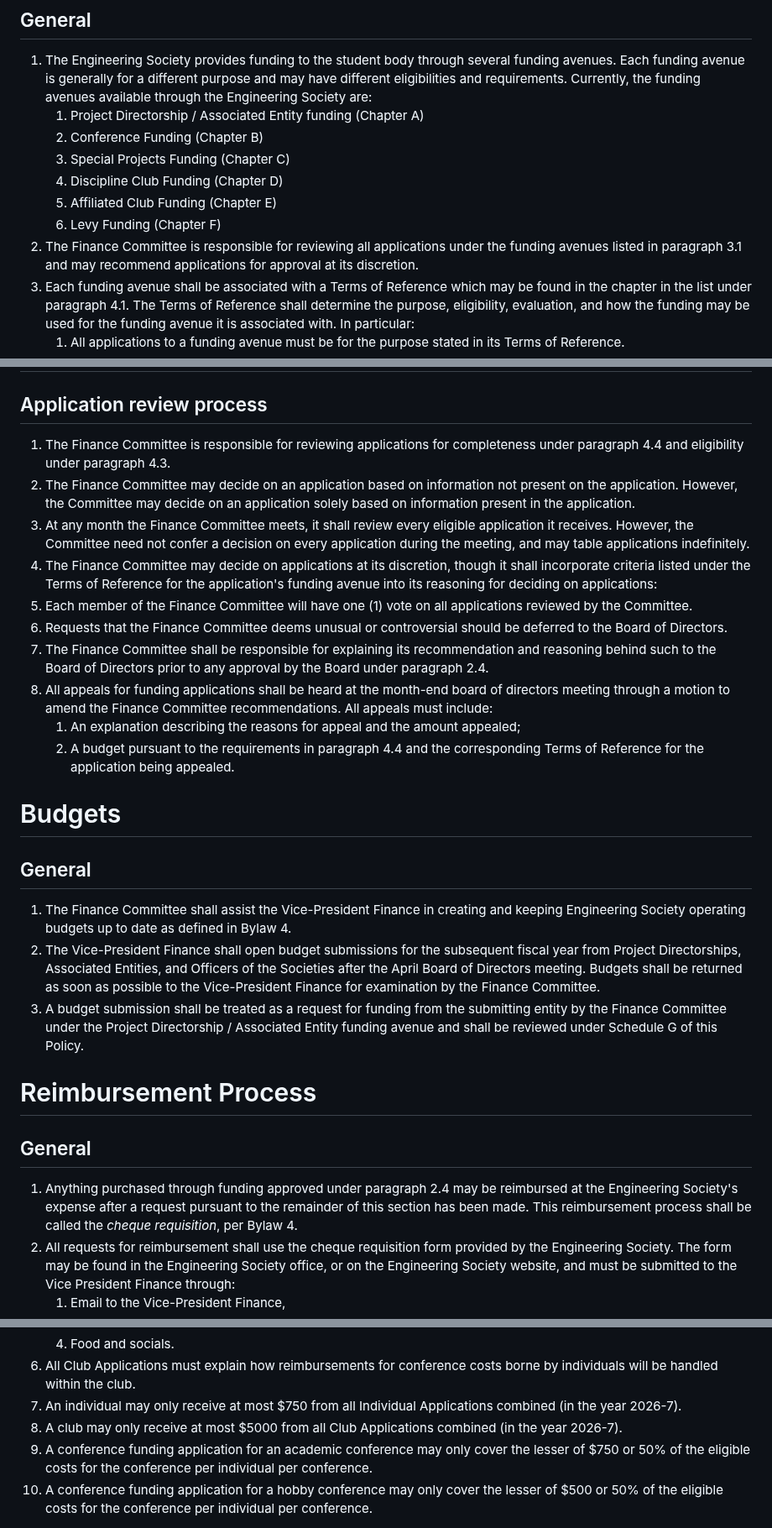
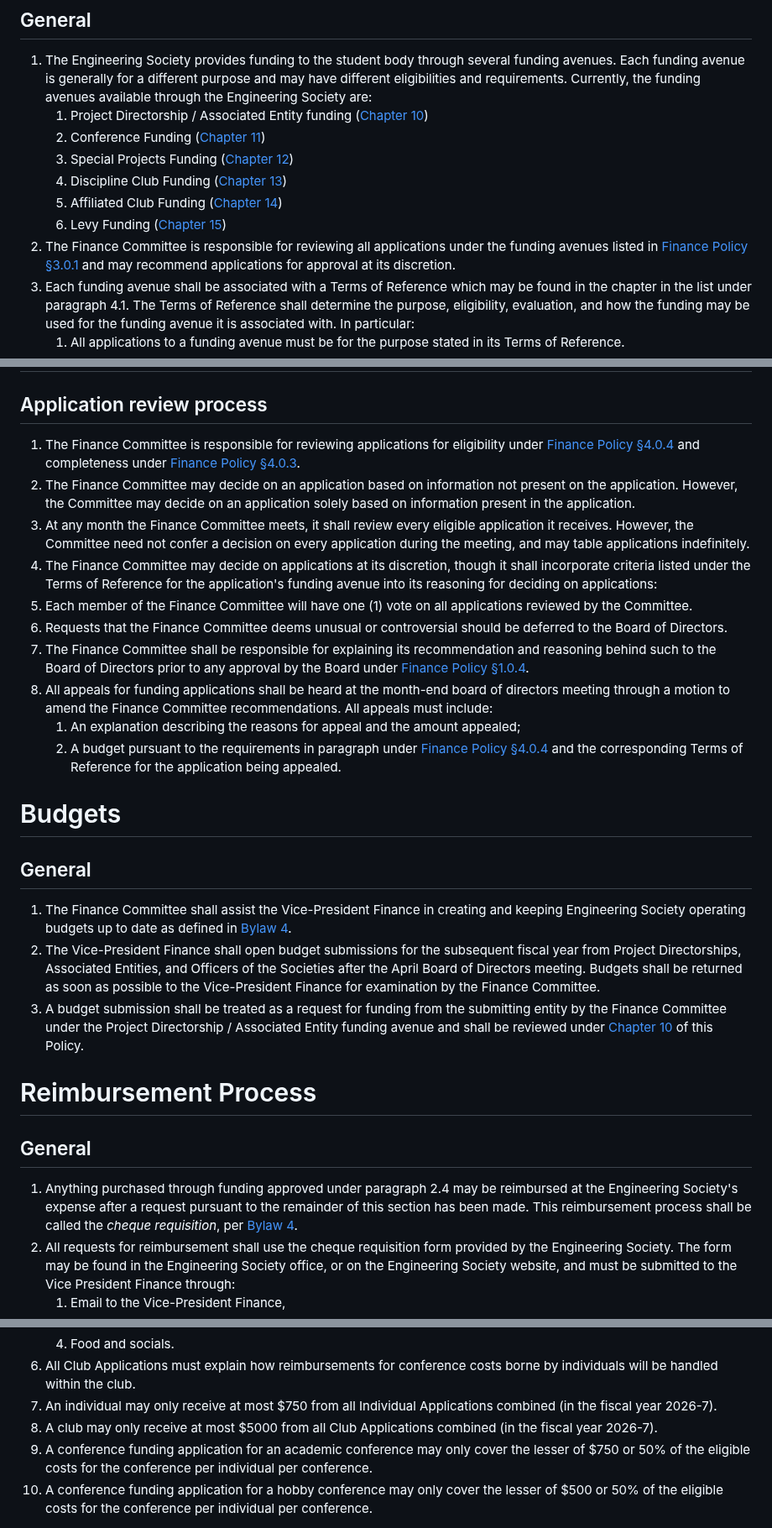
Before and after one commit to skule/bylaws, a Markdown page: policies/finance-policy.md, 3 parts joined by grey strips. Shown at 84% size. Rendered like a GitHub page.

```diff
--- a/policies/finance-policy.md
+++ b/policies/finance-policy.md
@@ -33,13 +32,13 @@ subtitle: Policy on Finances
 # Avenues for Funding
 ## General
 1. The Engineering Society provides funding to the student body through several funding avenues. Each funding avenue is generally for a different purpose and may have different eligibilities and requirements. Currently, the funding avenues available through the Engineering Society are:
-   1. Project Directorship / Associated Entity funding (Chapter A)
-   1. Conference Funding (Chapter B)
-   1. Special Projects Funding (Chapter C)
-   1. Discipline Club Funding (Chapter D)
-   1. Affiliated Club Funding (Chapter E)
-   1. Levy Funding (Chapter F)
-1. The Finance Committee is responsible for reviewing all applications under the funding avenues listed in paragraph 3.1 and may recommend applications for approval at its discretion.
+   1. Project Directorship / Associated Entity funding ([Chapter 10](../policies/finance-policy.md#project-directorship--associated-entity-funding))
+   1. Conference Funding ([Chapter 11](../policies/finance-policy.md#conference-funding))
+   1. Special Projects Funding ([Chapter 12](../policies/finance-policy.md#special-projects-funding))
+   1. Discipline Club Funding ([Chapter 13](../policies/finance-policy.md#discipline-club-funding))
+   1. Affiliated Club Funding ([Chapter 14](../policies/finance-policy.md#affiliated-club-funding))
+   1. Levy Funding ([Chapter 15](../policies/finance-policy.md#levy-funding))
+1. The Finance Committee is responsible for reviewing all applications under the funding avenues listed in [Finance Policy §3.0.1](../policies/finance-policy.md#avenues-for-funding) and may recommend applications for approval at its discretion.
 1. Each funding avenue shall be associated with a Terms of Reference which may be found in the chapter in the list under paragraph 4.1. The Terms of Reference shall determine the purpose, eligibility, evaluation, and how the funding may be used for the funding avenue it is associated with. In particular:
    1.	All applications to a funding avenue must be for the purpose stated in its Terms of Reference.
    1. All applications to a funding avenue must demonstrate the application's eligibility under its Terms of Reference.
@@ -54,26 +53,26 @@ subtitle: Policy on Finances
 
 # Application review
 ## Application review process
-1.	The Finance Committee is responsible for reviewing applications for completeness under paragraph 4.4 and eligibility under paragraph 4.3.
+1.	The Finance Committee is responsible for reviewing applications for eligibility under [Finance Policy §4.0.4](../policies/finance-policy.md#application-review-process) and completeness under [Finance Policy §4.0.3](../policies/finance-policy.md#application-review-process).
 1. The Finance Committee may decide on an application based on information not present on the application. However, the Committee may decide on an application solely based on information present in the application.
 1. At any month the Finance Committee meets, it shall review every eligible application it receives. However, the Committee need not confer a decision on every application during the meeting, and may table applications indefinitely.
 1. The Finance Committee may decide on applications at its discretion, though it shall incorporate criteria listed under the Terms of Reference for the application's funding avenue into its reasoning for deciding on applications:
 1. Each member of the Finance Committee will have one (1) vote on all applications reviewed by the Committee.
 1.  Requests that the Finance Committee deems unusual or controversial should be deferred to the Board of Directors.
-1. The Finance Committee shall be responsible for explaining its recommendation and reasoning behind such to the Board of Directors prior to any approval by the Board under paragraph 2.4.
+1. The Finance Committee shall be responsible for explaining its recommendation and reasoning behind such to the Board of Directors prior to any approval by the Board under [Finance Policy §1.0.4](../policies/finance-policy.md#the-finance-committee).
 1. All appeals for funding applications shall be heard at the month-end board of directors meeting through a motion to amend the Finance Committee recommendations. All appeals must include:
    1.	An explanation describing the reasons for appeal and the amount appealed;
-   1. A budget pursuant to the requirements in paragraph 4.4 and the corresponding Terms of Reference for the application being appealed.
+   1. A budget pursuant to the requirements in paragraph under [Finance Policy §4.0.4](../policies/finance-policy.md#application-review-process) and the corresponding Terms of Reference for the application being appealed.
 
 # Budgets
 ## General
-1.	The Finance Committee shall assist the Vice-President Finance in creating and keeping Engineering Society operating budgets up to date as defined in Bylaw 4.
+1.	The Finance Committee shall assist the Vice-President Finance in creating and keeping Engineering Society operating budgets up to date as defined in [Bylaw 4](../bylaw-4.md).
 1.	The Vice-President Finance shall open budget submissions for the subsequent fiscal year from Project Directorships, Associated Entities, and Officers of the Societies after the April Board of Directors meeting. Budgets shall be returned as soon as possible to the Vice-President Finance for examination by the Finance Committee.
-1.	A budget submission shall be treated as a request for funding from the submitting entity by the Finance Committee under the Project Directorship / Associated Entity funding avenue and shall be reviewed under Schedule G of this Policy.
+1.	A budget submission shall be treated as a request for funding from the submitting entity by the Finance Committee under the Project Directorship / Associated Entity funding avenue and shall be reviewed under [Chapter 10](../policies/finance-policy.md#project-directorship--associated-entity-funding) of this Policy.
 
 # Reimbursement Process
 ## General
-1. Anything purchased through funding approved under paragraph 2.4 may be reimbursed at the Engineering Society's expense after a request pursuant to the remainder of this section has been made. This reimbursement process shall be called the *cheque requisition*, per Bylaw 4.
+1. Anything purchased through funding approved under paragraph 2.4 may be reimbursed at the Engineering Society's expense after a request pursuant to the remainder of this section has been made. This reimbursement process shall be called the *cheque requisition*, per [Bylaw 4](../bylaw-4.md).
 1. All requests for reimbursement shall use the cheque requisition form provided by the Engineering Society. The form may be found in the Engineering Society office, or on the Engineering Society website, and must be submitted to the Vice President Finance through:
    1.	Email to the Vice-President Finance,
    1.	In person to their mailbox at the Engineering Society office, and
@@ -206,8 +204,8 @@ The following entities may not file Club Applications on behalf of their members
    1. Gasoline;
    1. Food and socials.
 1. All Club Applications must explain how reimbursements for conference costs borne by individuals will be handled within the club.
-1. An individual may only receive at most $750 from all Individual Applications combined (in the year 2026-7).
-1. A club may only receive at most $5000 from all Club Applications combined (in the year 2026-7).
+1. An individual may only receive at most $750 from all Individual Applications combined (in the fiscal year 2026-7).
+1. A club may only receive at most $5000 from all Club Applications combined (in the fiscal year 2026-7).
 1. A conference funding application for an academic conference may only cover the lesser of $750 or 50% of the eligible costs for the conference per individual per conference.
 1. A conference funding application for a hobby conference may only cover the lesser of $500 or 50% of the eligible costs for the conference per individual per conference.
 
```
Also changed, not shown: other parts of policies/finance-policy.md (+17 -19 lines).
